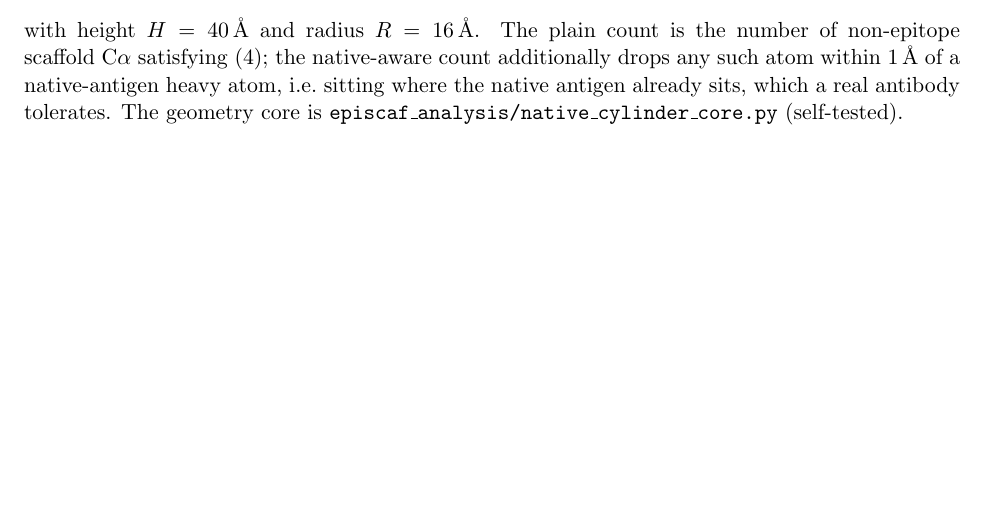
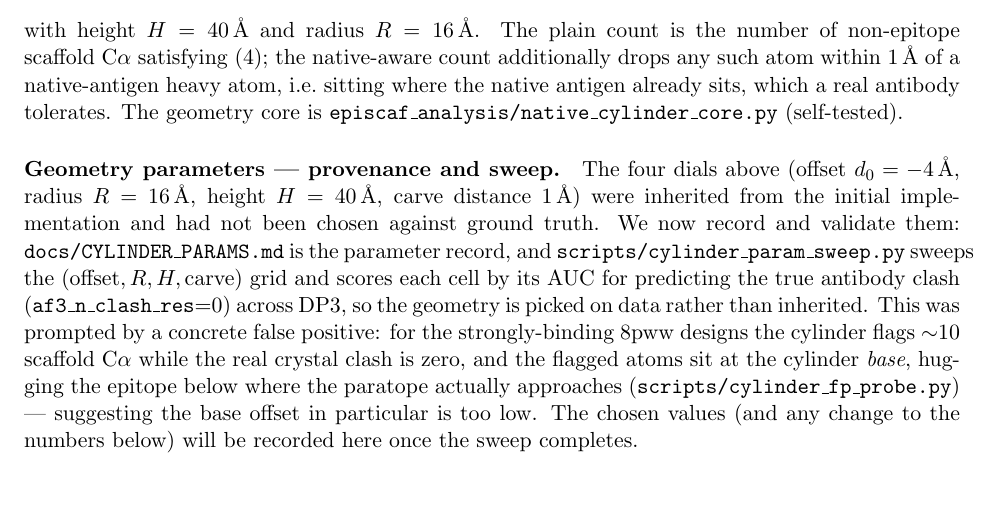
Before and after one commit to bdneff/episcaf, a LaTeX document (manuscript/main.tex, which reads manuscript/sections/cylinder.tex): part of page 10 of 28, cut so that both start at the same text, the shorter picture padded with empty space. Compiled offline with pdfLaTeX.

Commit message:
docs+manuscript: record cylinder geometry provenance + ongoing sweep
- cylinder.tex (sec:cyldef): new "Geometry parameters -- provenance and sweep"
  paragraph: the four dials were inherited, not chosen against ground truth; now
  recorded in docs/CYLINDER_PARAMS.md and validated by cylinder_param_sweep.py
  (AUC vs true clash). Cites the 8pww false-positive (probe) as motivation and
  marks the chosen values as pending the sweep.
- README.md: point at docs/CYLINDER_PARAMS.md.
- FIGURES.md: note the cylinder figures depend on the geometry under validation.

Co-Authored-By: Claude Opus 4.8 <noreply@anthropic.com>

```diff
--- a/manuscript/sections/cylinder.tex
+++ b/manuscript/sections/cylinder.tex
@@ -26,6 +26,20 @@ number of non-epitope scaffold C$\alpha$ satisfying~\eqref{eq:cyl}; the native-a
 additionally drops any such atom within \SI{1}{\angstrom} of a native-antigen heavy atom,
 i.e.\ sitting where the native antigen already sits, which a real antibody tolerates. The
 geometry core is \texttt{episcaf\_analysis/native\_cylinder\_core.py} (self-tested).
+
+\paragraph{Geometry parameters --- provenance and sweep.} The four dials above (offset
+$d_0=\SI{-4}{\angstrom}$, radius $R=\SI{16}{\angstrom}$, height $H=\SI{40}{\angstrom}$, carve
+distance \SI{1}{\angstrom}) were inherited from the initial implementation and had not been
+chosen against ground truth. We now record and validate them: \texttt{docs/CYLINDER\_PARAMS.md}
+is the parameter record, and \texttt{scripts/cylinder\_param\_sweep.py} sweeps the
+$(\text{offset},R,H,\text{carve})$ grid and scores each cell by its AUC for predicting the true
+antibody clash (\texttt{af3\_n\_clash\_res}=0) across DP3, so the geometry is picked on data
+rather than inherited. This was prompted by a concrete false positive: for the strongly-binding
+8pww designs the cylinder flags $\sim$10 scaffold C$\alpha$ while the real crystal clash is zero,
+and the flagged atoms sit at the cylinder \emph{base}, hugging the epitope below where the
+paratope actually approaches (\texttt{scripts/cylinder\_fp\_probe.py}) --- suggesting the base
+offset in particular is too low. The chosen values (and any change to the numbers below) will be
+recorded here once the sweep completes.
 
 \begin{figure}[h]\centering
 \figorbox{epitope_cylinder.png}{0.5}
```
Also changed, not shown: manuscript/figures/FIGURES.md (+1 -1 lines), README.md, manuscript/main.pdf.
